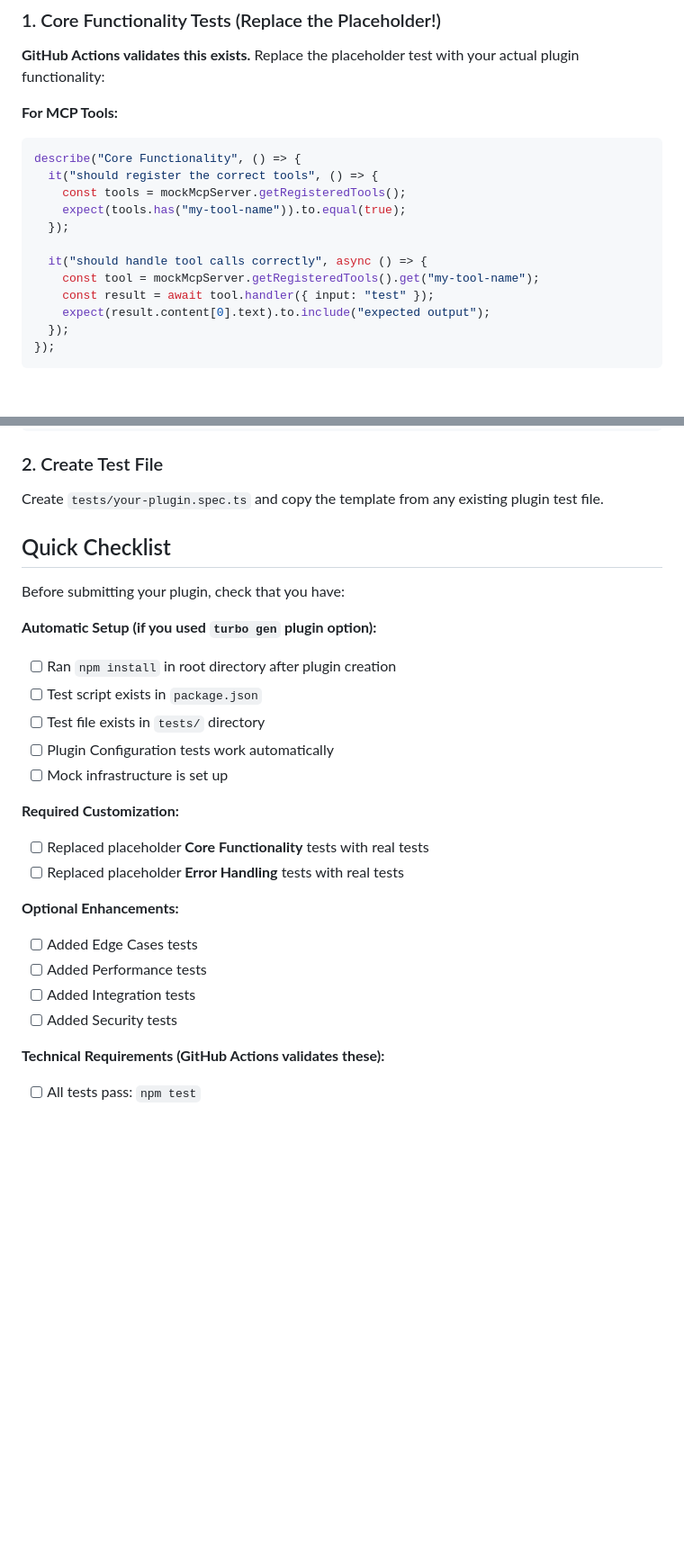
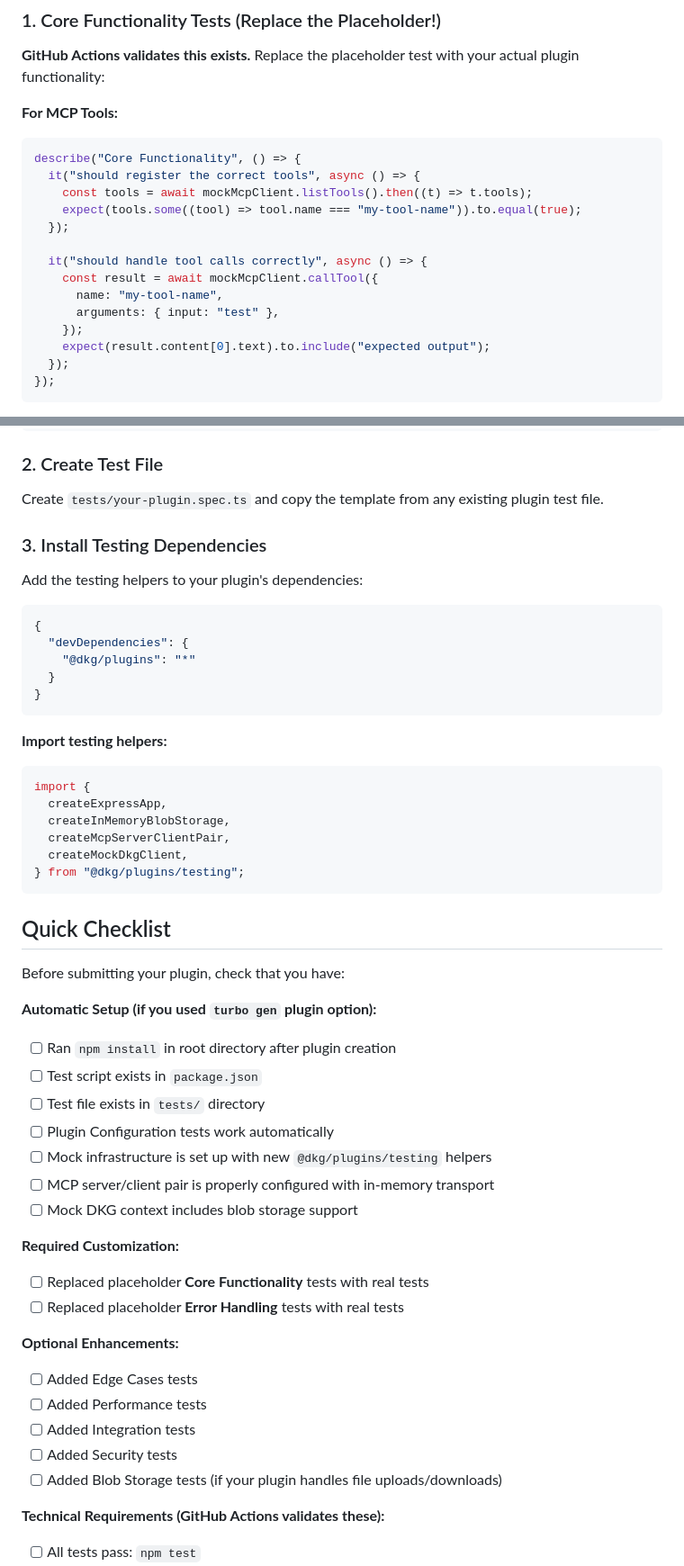
Before and after one commit to aleksaelezovic/edge-node-2.0, a Markdown page: packages/PLUGIN_TESTING_GUIDE.md, 2 parts joined by grey strips. Shown at 90% size. GitHub-like rendering; folded sections open; blank space fills up the shorter version.

Commit message:
Update readme file for testing

````diff
--- a/packages/PLUGIN_TESTING_GUIDE.md
+++ b/packages/PLUGIN_TESTING_GUIDE.md
@@ -50,14 +52,16 @@ This is intentional! You must replace the placeholder tests with real ones. Look
 
 ```typescript
 describe("Core Functionality", () => {
-  it("should register the correct tools", () => {
-    const tools = mockMcpServer.getRegisteredTools();
-    expect(tools.has("my-tool-name")).to.equal(true);
+  it("should register the correct tools", async () => {
+    const tools = await mockMcpClient.listTools().then((t) => t.tools);
+    expect(tools.some((tool) => tool.name === "my-tool-name")).to.equal(true);
   });
 
   it("should handle tool calls correctly", async () => {
-    const tool = mockMcpServer.getRegisteredTools().get("my-tool-name");
-    const result = await tool.handler({ input: "test" });
+    const result = await mockMcpClient.callTool({
+      name: "my-tool-name",
+      arguments: { input: "test" },
+    });
     expect(result.content[0].text).to.include("expected output");
   });
 });
@@ -161,6 +189,28 @@ Add to your `package.json`:
 
 Create `tests/your-plugin.spec.ts` and copy the template from any existing plugin test file.
 
+### 3. Install Testing Dependencies
+
+Add the testing helpers to your plugin's dependencies:
+
+```json
+{
+  "devDependencies": {
+    "@dkg/plugins": "*"
+  }
+}
+```
+
+**Import testing helpers:**
+```typescript
+import {
+  createExpressApp,
+  createInMemoryBlobStorage,
+  createMcpServerClientPair,
+  createMockDkgClient,
+} from "@dkg/plugins/testing";
+```
+
 </details>
 
 ## Quick Checklist
@@ -173,7 +223,9 @@ Before submitting your plugin, check that you have:
 - [ ] Test script exists in `package.json`
 - [ ] Test file exists in `tests/` directory
 - [ ] Plugin Configuration tests work automatically
-- [ ] Mock infrastructure is set up
+- [ ] Mock infrastructure is set up with new `@dkg/plugins/testing` helpers
+- [ ] MCP server/client pair is properly configured with in-memory transport
+- [ ] Mock DKG context includes blob storage support
 
 **Required Customization:**
 
@@ -186,6 +238,7 @@ Before submitting your plugin, check that you have:
 - [ ] Added Performance tests
 - [ ] Added Integration tests
 - [ ] Added Security tests
+- [ ] Added Blob Storage tests (if your plugin handles file uploads/downloads)
 
 **Technical Requirements (GitHub Actions validates these):**
 
````
Also changed, not shown: other parts of packages/PLUGIN_TESTING_GUIDE.md (+29 -3 lines).
